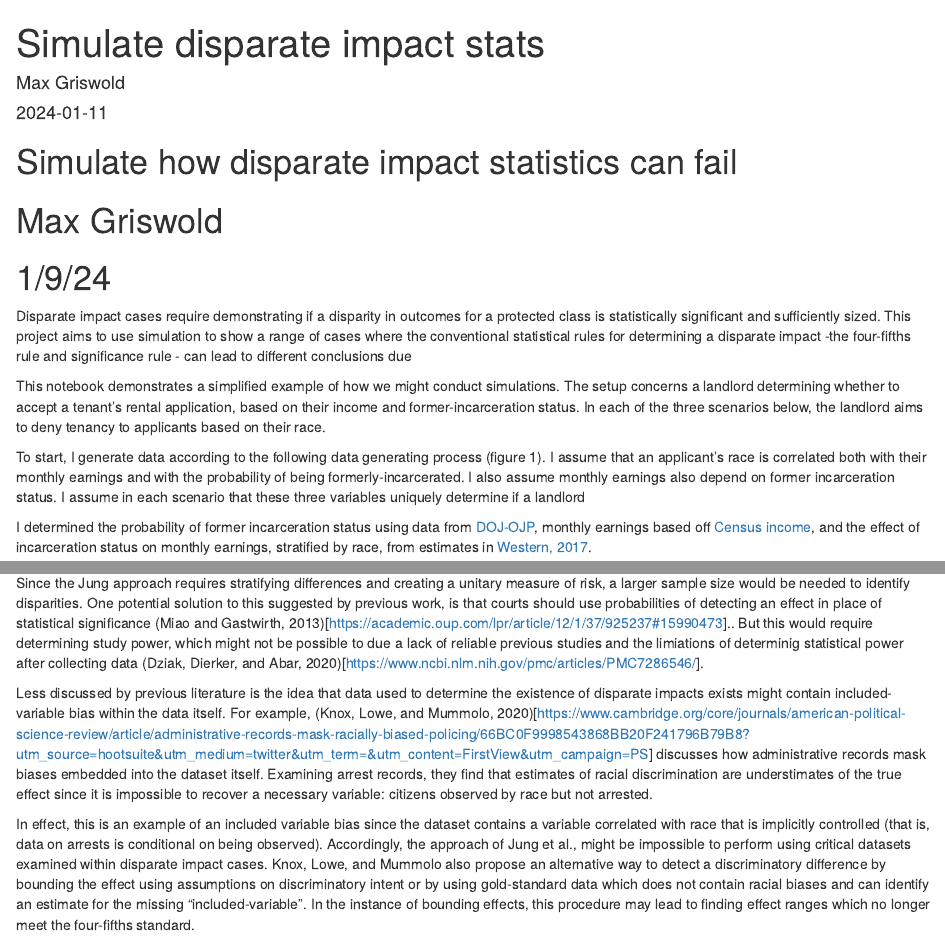
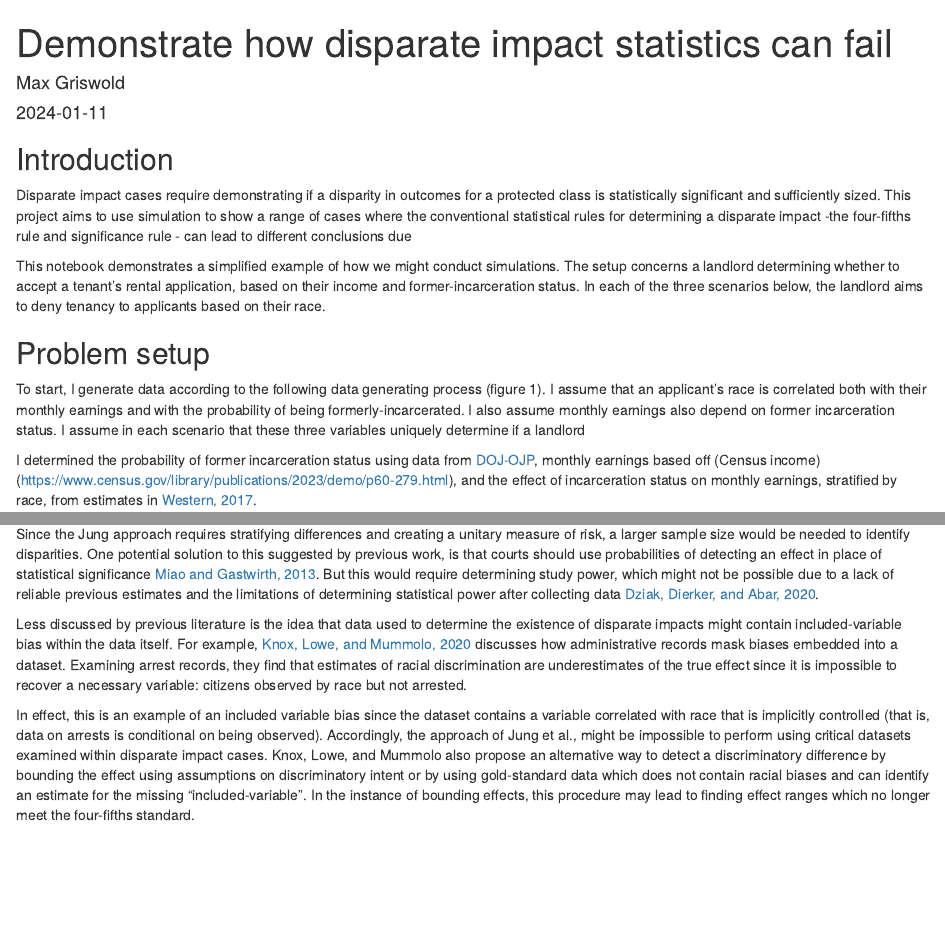
Before and after one commit to maxgriswold/disparate_impact, an R Markdown document (code/proposal/disparate_impact_synthetic_scenario_example.Rmd): the page in a window 1100 px wide, from its top, and a second part further down, joined at a grey line. Rendered offline with R 4.5, knitr and Pandoc, with nearby package versions; both versions are drawn in the output format of the newer one; code that draws random numbers runs with fixed seeds of ours; some code elsewhere in the file could not run offline.

Commit message:
Minor text changes
Fixed some references, rearranged text, and resolved some grammar/spelling issues.

````diff
--- a/code/proposal/disparate_impact_synthetic_scenario_example.Rmd
+++ b/code/proposal/disparate_impact_synthetic_scenario_example.Rmd
@@ -1,17 +1,11 @@
 ---
-title: "Simulate disparate impact stats"
+title: "Demonstrate how disparate impact statistics can fail"
 author: "Max Griswold"
 date: "2024-01-11"
 output:
+  html_document: default
   pdf_document: default
-  html_document: default
 ---
-
-# Simulate how disparate impact statistics can fail
-
-# Max Griswold
-
-# 1/9/24
 
 ```{r knitr_options, include = F}
 rm(list = ls())
@@ -26,13 +20,16 @@ library(data.table)
 
 ```
 
+## Introduction
 Disparate impact cases require demonstrating if a disparity in outcomes for a protected class is statistically significant and sufficiently sized. This project aims to use simulation to show a range of cases where the conventional statistical rules for determining a disparate impact -the four-fifths rule and significance rule - can lead to different conclusions due
 
 This notebook demonstrates a simplified example of how we might conduct simulations. The setup concerns a landlord determining whether to accept a tenant's rental application, based on their income and former-incarceration status. In each of the three scenarios below, the landlord aims to deny tenancy to applicants based on their race.
 
+
+## Problem setup
 To start, I generate data according to the following data generating process (figure 1). I assume that an applicant's race is correlated both with their monthly earnings and with the probability of being formerly-incarcerated. I also assume monthly earnings also depend on former incarceration status. I assume in each scenario that these three variables uniquely determine if a landlord
 
-I determined the probability of former incarceration status using data from [DOJ-OJP](https://bjs.ojp.gov/content/pub/pdf/Llgsfp.pdf), monthly earnings based off [Census income](https://www.census.gov/library/publications/2023/demo/p60-279.html), and the effect of incarceration status on monthly earnings, stratified by race, from estimates in [Western, 2017](https://scholar.harvard.edu/files/brucewestern/files/racial_inequality_in_employment_and_earnings_after_incarceration.pdf).
+I determined the probability of former incarceration status using data from [DOJ-OJP](https://bjs.ojp.gov/content/pub/pdf/Llgsfp.pdf), monthly earnings based off (Census income)(https://www.census.gov/library/publications/2023/demo/p60-279.html), and the effect of incarceration status on monthly earnings, stratified by race, from estimates in [Western, 2017](https://scholar.harvard.edu/files/brucewestern/files/racial_inequality_in_employment_and_earnings_after_incarceration.pdf).
 
 ```{r, echo = F}
 # Creating a wrapper for plotting options, in case I reuse this:
@@ -244,6 +243,2 @@ This result also aligns with existing scholarship which criticizes the use of ex
 
-However, as Figure 2 shows, this could introduce a new problem: smaller sample sizes, making it less likely to meet the statistical significance rule. Since the Jung approach requires stratifying differences and creating a unitary measure of risk, a larger sample size would be needed to identify disparities. One potential solution to this suggested by previous work, is that courts should  use probabilities of detecting an effect in place of statistical significance (Miao and Gastwirth, 2013)[https://academic.oup.com/lpr/article/12/1/37/925237#15990473].. But this would require determining study power, which might not be possible to due a lack of reliable previous studies and the limiations of determinig statistical power after collecting data (Dziak, Dierker, and Abar, 2020)[https://www.ncbi.nlm.nih.gov/pmc/articles/PMC7286546/].
 
-Less discussed by previous literature is the idea that data used to determine the existence of disparate impacts exists might contain included-variable bias within the data itself. For example, (Knox, Lowe, and Mummolo, 2020)[https://www.cambridge.org/core/journals/american-political-science-review/article/administrative-records-mask-racially-biased-policing/66BC0F9998543868BB20F241796B79B8?utm_source=hootsuite&utm_medium=twitter&utm_term=&utm_content=FirstView&utm_campaign=PS] discusses how administrative records mask biases embedded into the dataset itself. Examining arrest records, they find that estimates of racial discrimination are understimates of the true effect since it is impossible to recover a necessary variable: citizens observed by race but not arrested.
-
-In effect, this is an example of an included variable bias since the dataset contains a variable correlated with race that is implicitly controlled (that is, data on arrests is conditional on being observed). Accordingly, the approach of Jung et al., might be impossible to perform using critical datasets examined within disparate impact cases. Knox, Lowe, and Mummolo also propose an alternative way to detect a discriminatory difference by  bounding the effect using assumptions on  discriminatory intent or by using gold-standard data which does not contain racial biases and can identify an estimate for the missing "included-variable". In the instance of bounding effects, this procedure may lead to finding effect ranges which no longer meet the four-fifths standard.
@@ -276,3 +269,9 @@ ggplot(df, aes(x = n, y = pval, color = as.factor(scenario))) +
             legend.text = element_text(family = 'serif', size = 12))
 
 ```
+
+However, as Figure 2 shows, this could introduce a new problem: smaller sample sizes, making it less likely to meet the statistical significance rule. Since the Jung approach requires stratifying differences and creating a unitary measure of risk, a larger sample size would be needed to identify disparities. One potential solution to this suggested by previous work, is that courts should  use probabilities of detecting an effect in place of statistical significance [Miao and Gastwirth, 2013](https://academic.oup.com/lpr/article/12/1/37/925237#15990473). But this would require determining study power, which might not be possible due to a lack of reliable previous estimates and the limitations of determining statistical power after collecting data [Dziak, Dierker, and Abar, 2020](https://www.ncbi.nlm.nih.gov/pmc/articles/PMC7286546/).
+
+Less discussed by previous literature is the idea that data used to determine the existence of disparate impacts might contain included-variable bias within the data itself. For example, [Knox, Lowe, and Mummolo, 2020](https://www.cambridge.org/core/journals/american-political-science-review/article/administrative-records-mask-racially-biased-policing/66BC0F9998543868BB20F241796B79B8?utm_source=hootsuite&utm_medium=twitter&utm_term=&utm_content=FirstView&utm_campaign=PS) discusses how administrative records mask biases embedded into a dataset. Examining arrest records, they find that estimates of racial discrimination are underestimates of the true effect since it is impossible to recover a necessary variable: citizens observed by race but not arrested.
+
+In effect, this is an example of an included variable bias since the dataset contains a variable correlated with race that is implicitly controlled (that is, data on arrests is conditional on being observed). Accordingly, the approach of Jung et al., might be impossible to perform using critical datasets examined within disparate impact cases. Knox, Lowe, and Mummolo also propose an alternative way to detect a discriminatory difference by  bounding the effect using assumptions on  discriminatory intent or by using gold-standard data which does not contain racial biases and can identify an estimate for the missing "included-variable". In the instance of bounding effects, this procedure may lead to finding effect ranges which no longer meet the four-fifths standard.
````
Also changed, not shown: code/proposal/disparate_impact_synthetic_scenario_example.html (added), code/proposal/disparate_impact_synthetic_scenario_example.tex (added), code/proposal/disparate_impact_synthetic_scenario_example_files/figure-html/unnamed-chunk-1-1.png (added), code/proposal/disparate_impact_synthetic_scenario_example.Rmd (8 more changed lines), 1 other file.
